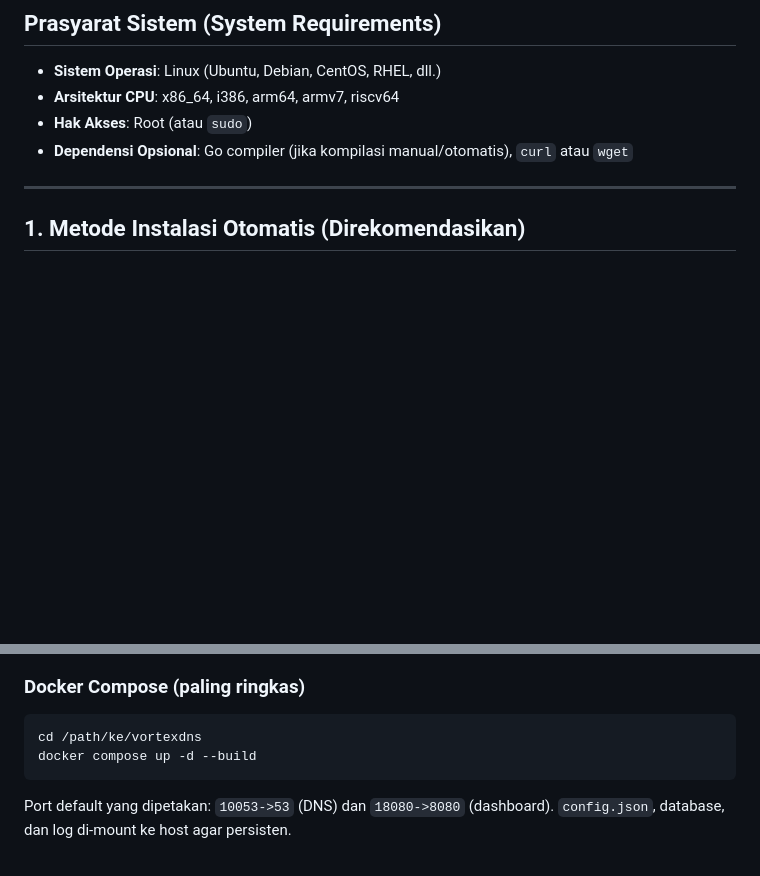
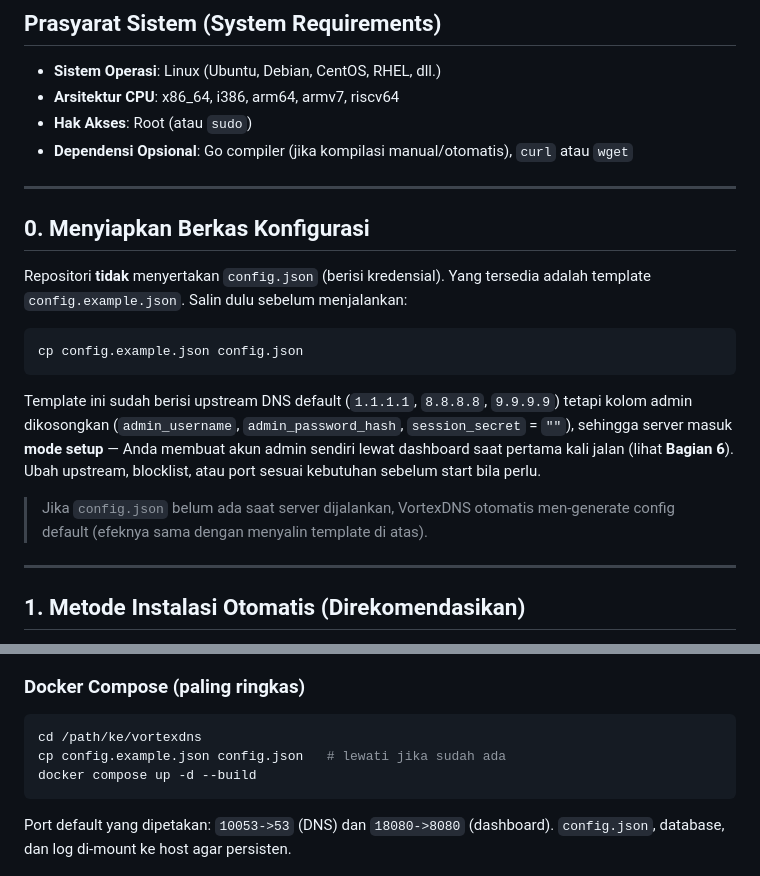
Before and after one commit to MangOleh22/VortexDNS, a Markdown page: INSTALL.md, 2 parts joined by grey strips. Drawn GitHub-style; blank space fills up the shorter version.

Commit message:
docs: langkah salin config.example.json ke config.json

````diff
--- a/INSTALL.md
+++ b/INSTALL.md
@@ -9,6 +9,26 @@ Dokumen ini berisi panduan lengkap untuk melakukan instalasi, konfigurasi, penge
 * **Arsitektur CPU**: x86_64, i386, arm64, armv7, riscv64
 * **Hak Akses**: Root (atau `sudo`)
 * **Dependensi Opsional**: Go compiler (jika kompilasi manual/otomatis), `curl` atau `wget`
+
+---
+
+## 0. Menyiapkan Berkas Konfigurasi
+
+Repositori **tidak** menyertakan `config.json` (berisi kredensial). Yang tersedia adalah
+template `config.example.json`. Salin dulu sebelum menjalankan:
+
+```bash
+cp config.example.json config.json
+```
+
+Template ini sudah berisi upstream DNS default (`1.1.1.1`, `8.8.8.8`, `9.9.9.9`) tetapi
+kolom admin dikosongkan (`admin_username`, `admin_password_hash`, `session_secret` = `""`),
+sehingga server masuk **mode setup** — Anda membuat akun admin sendiri lewat dashboard saat
+pertama kali jalan (lihat **Bagian 6**). Ubah upstream, blocklist, atau port sesuai
+kebutuhan sebelum start bila perlu.
+
+> Jika `config.json` belum ada saat server dijalankan, VortexDNS otomatis men-generate
+> config default (efeknya sama dengan menyalin template di atas).
 
 ---
 
@@ -202,6 +222,7 @@ Repositori menyertakan `Dockerfile` (multi-stage, image akhir Alpine) dan `docke
 ### Docker Compose (paling ringkas)
 ```bash
 cd /path/ke/vortexdns
+cp config.example.json config.json   # lewati jika sudah ada
 docker compose up -d --build
 ```
 Port default yang dipetakan: `10053->53` (DNS) dan `18080->8080` (dashboard). `config.json`,
````
